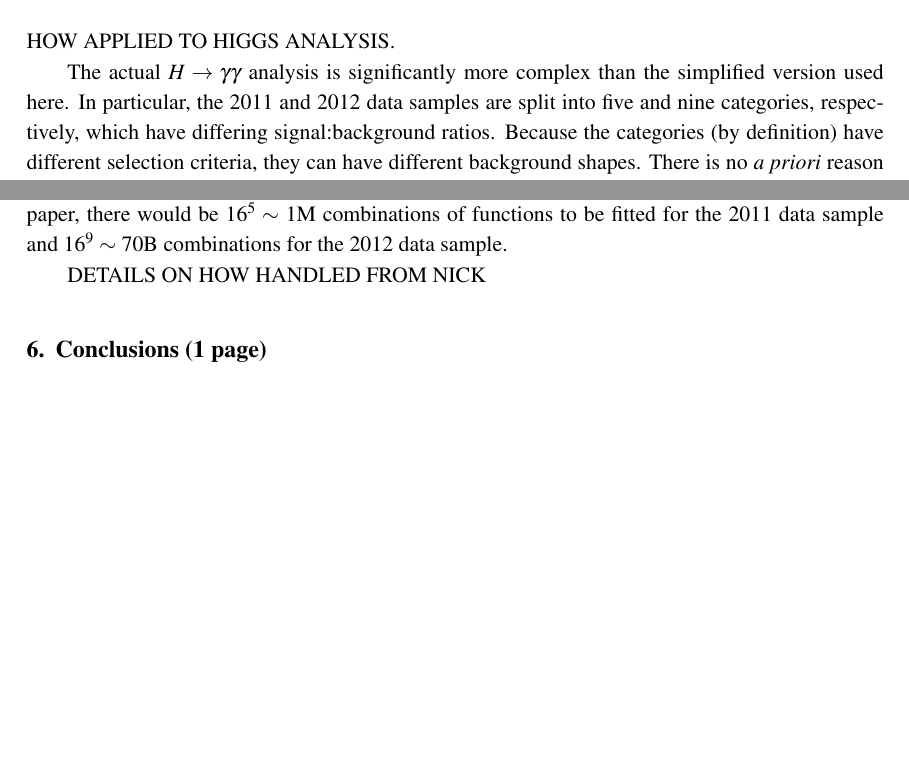
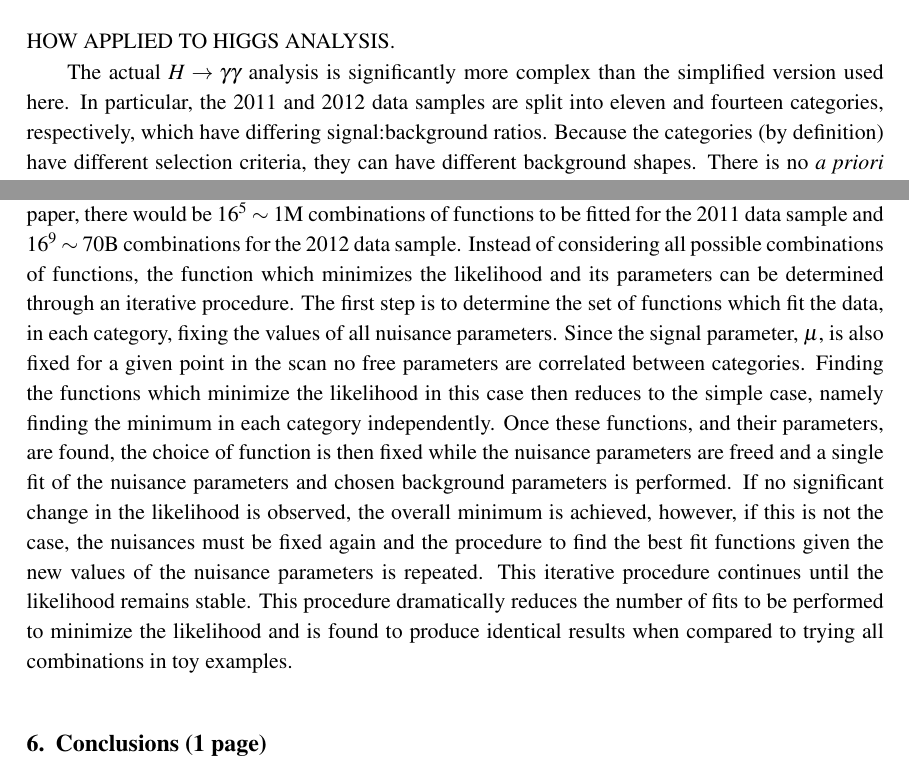
Before and after one commit to nucleosynthesis/EnvelopePaper, a LaTeX document (paper.tex, which reads discussion.tex): two parts of pages 13 and 15 of 16, joined at a grey line, cut so that both start at the same text, the shorter picture padded with empty space. Compiled offline with pdfLaTeX.

Commit message:
Adding breif description of fitting procedure for Hgg

```diff
--- a/discussion.tex
+++ b/discussion.tex
@@ -11,7 +11,7 @@ HOW APPLIED TO HIGGS ANALYSIS.
 The actual $H \rightarrow \gamma\gamma$ analysis is significantly more
 complex than the simplified version used here. In particular, the 2011
 and 2012 data
-samples are split into five and nine categories, respectively, which have
+samples are split into eleven and fourteen categories, respectively, which have
 differing signal:background ratios.
 Because the categories (by definition) have different selection criteria,
 they can have different background shapes.
@@ -37,8 +37,23 @@ implementation is probably prohibitive. For example, using the 16 functions
 discussed in this paper, there would be $16^5 \sim$ 1M combinations of functions
 to be fitted for the 2011 data sample and $16^9 \sim$ 70B combinations for the
 2012 data sample.
+Instead of considering all possible combinations of functions, the function
+which minimizes the likelihood and its parameters can be determined through
+an iterative procedure. The first step is to determine the set of functions which
+fit the data, in each category, fixing the values of all nuisance parameters. Since
+the signal parameter, $\mu$, is also fixed for a given point in the scan no free parameters
+are correlated between categories. Finding the functions which minimize the likelihood in
+this case then reduces to the simple case, namely finding the minimum in each category
+independently. Once these functions, and their parameters, are found, the choice of function
+is then fixed while the nuisance parameters are freed and a single fit of the nuisance parameters
+and chosen background parameters is performed. If no significant change in the likelihood
+is observed, the overall minimum is achieved, however, if this is not the case, the
+nuisances must be fixed again and the procedure to find the best fit functions given the
+new values of the nuisance parameters is repeated. This iterative procedure continues until the
+likelihood remains stable. This procedure dramatically reduces the number of fits to be performed
+to minimize the likelihood and is found to produce identical results when compared to trying
+all combinations in toy examples.
 
-DETAILS ON HOW HANDLED FROM NICK
 
 %\subsection{Envelope smoothing}
 %\label{sec:discussion:smoothing}
```
